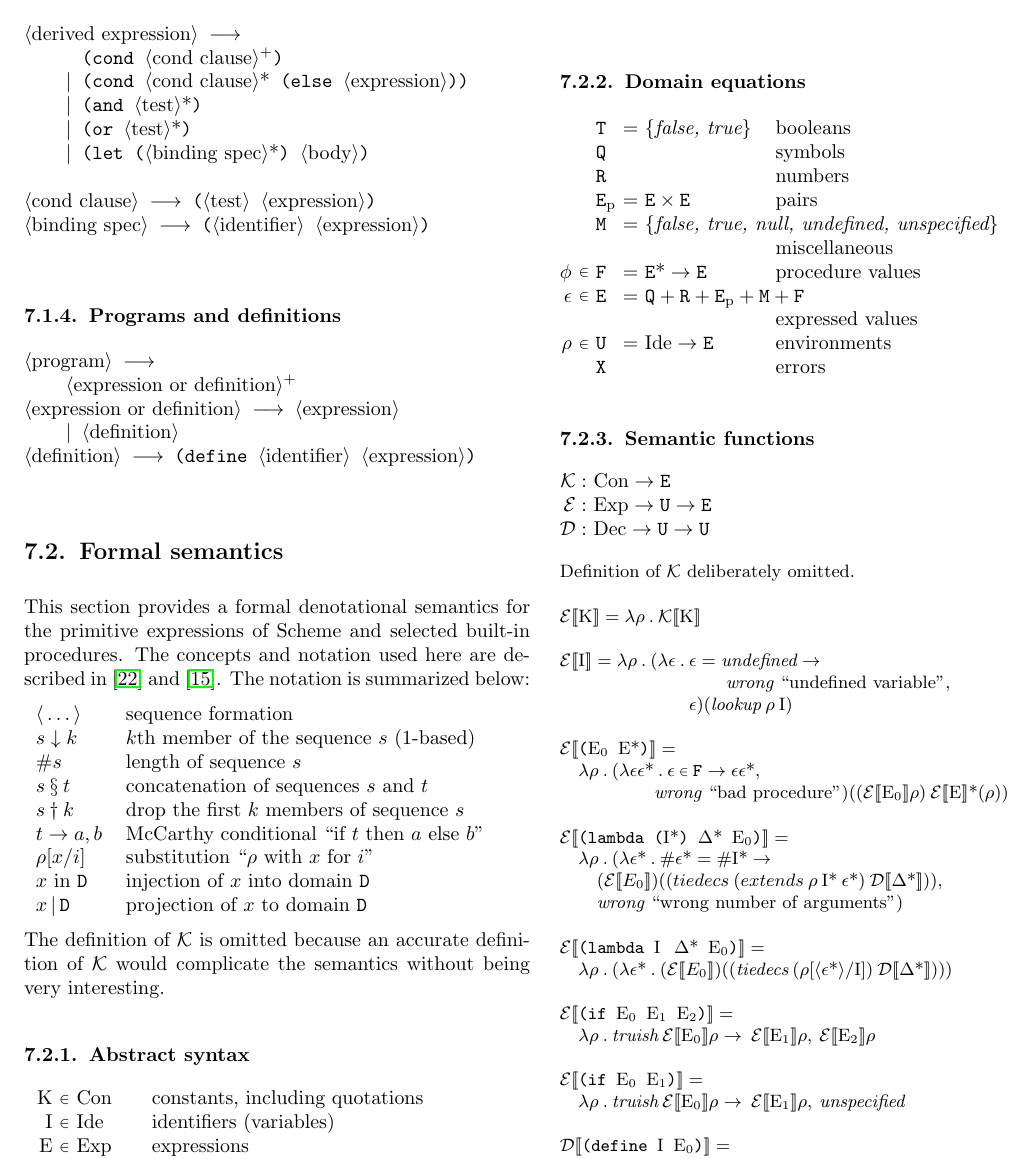
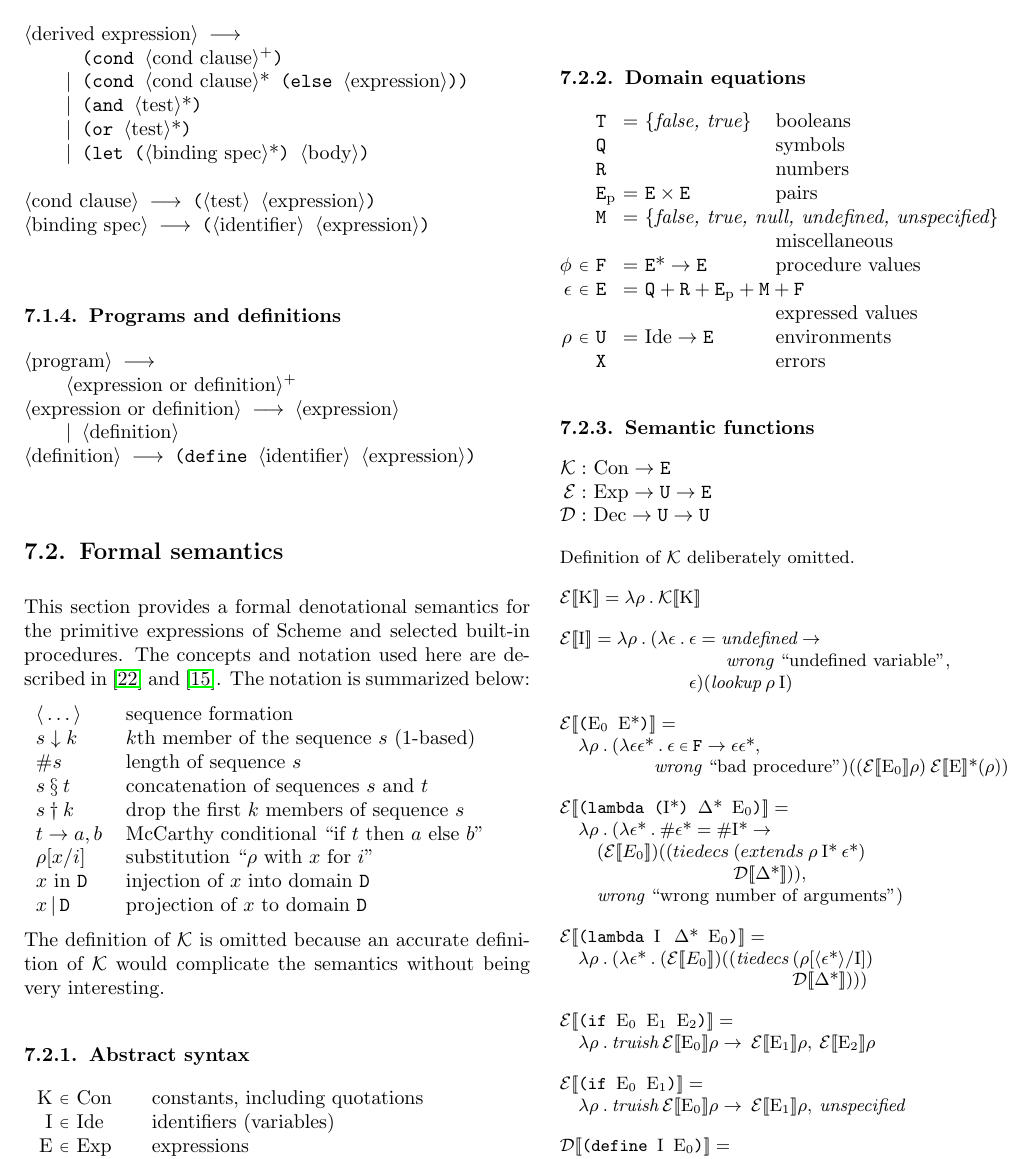
Before and after one commit to jrincayc/r7rs-pico-spec, a LaTeX document (pr7rs.tex, which reads sem.tex): part of page 14 of 17, cut so that both start at the same text. Compiled offline with pdfLaTeX.

Commit message:
Reformat so it is clearer that tiedecs is taking two arguments.

```diff
--- a/sem.tex
+++ b/sem.tex
@@ -155,13 +155,15 @@ Definition of \Ksem{} deliberately omitted.
 \begin{semfun}
   \Esem\sembrack{\hbox{\texttt{(lambda (\arbno{\I}) \arbno{\D} $\E_0$)}}} =$\\
   \go{1}\=$\lambda\rho\:.\:(\lambda\arbno{\epsilon}\:.\:\#\arbno{\epsilon} = \#{\arbno{\I}}\rightarrow$\\
-  \>\go{1}$(\Esem\sembrack{E_0})((tiedecs\:(extends\:\rho\:\arbno{\I}\:\arbno{\epsilon})\:\Dsem\sembrack{\arbno{\D}})),$\\
+  \>\go{1}$(\Esem\sembrack{E_0})((tiedecs\:$\=$(extends\:\rho\:\arbno{\I}\:\arbno{\epsilon})$\\
+  \>\>$\Dsem\sembrack{\arbno{\D}})),$\\
  \>\go{1}$ \wrong{wrong number of arguments})
 \end{semfun}
 
 \begin{semfun}
   \Esem\sembrack{\hbox{\texttt{(lambda \I \: \arbno{\D} $\E_0$)}}} =$\\
-  \go{1}\=$\lambda\rho\:.\:(\lambda\arbno{\epsilon}\:.\:(\Esem\sembrack{E_0})((\fun{tiedecs}\:(\rho[\langle\arbno{\epsilon}\rangle/\I])\:\Dsem\sembrack{\arbno{\D}})))
+  \go{1}\=$\lambda\rho\:.\:(\lambda\arbno{\epsilon}\:.\:(\Esem\sembrack{E_0})((\fun{tiedecs}\:$\=$(\rho[\langle\arbno{\epsilon}\rangle/\I])$\\
+  \>\>$\Dsem\sembrack{\arbno{\D}})))
 \end{semfun}
 
 \begin{semfun}
```
